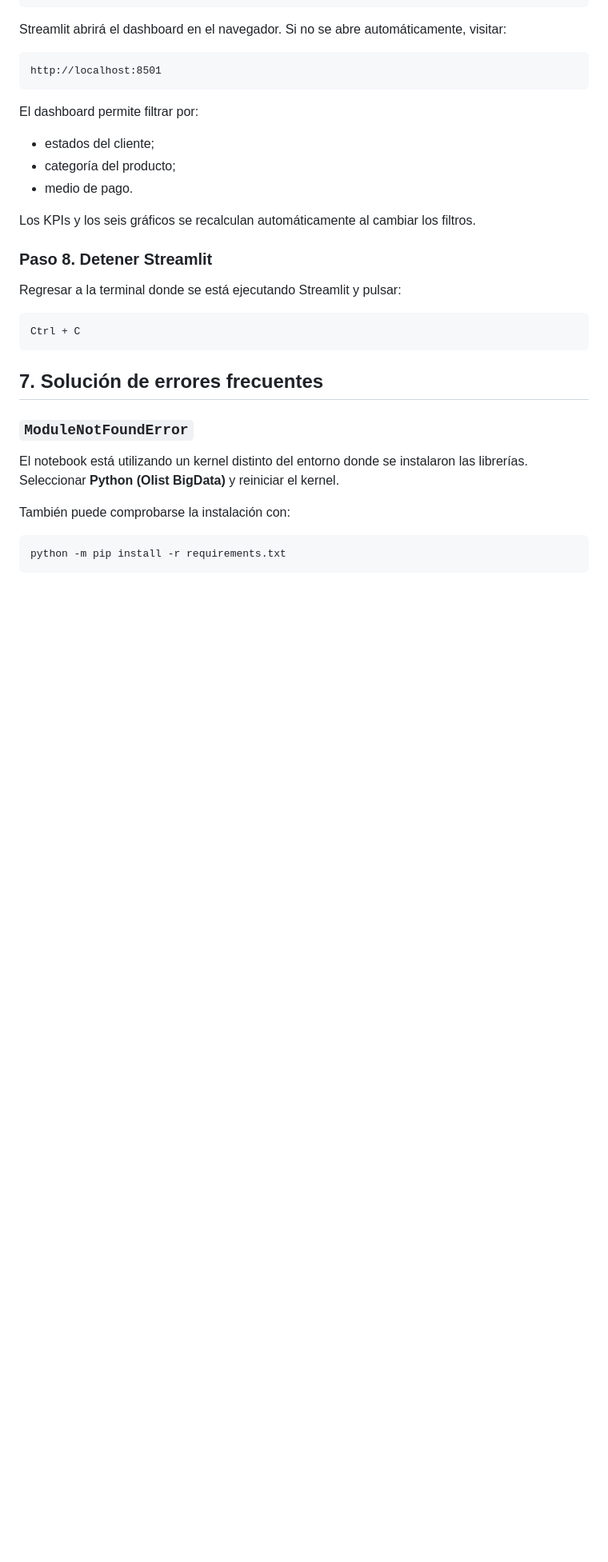
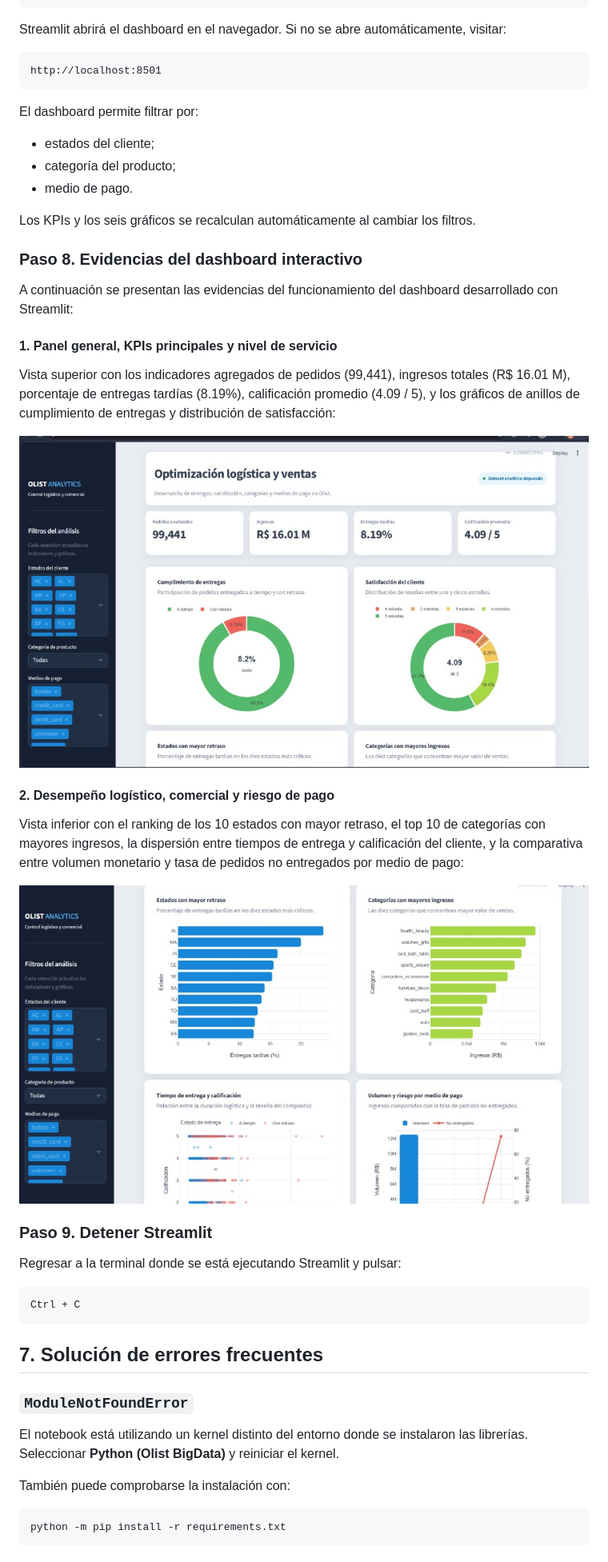
Before and after one commit to jguerra-max/ProyectoFinal_BigData, a Markdown page: README.md, the part around one of its changes. Shown at 80% size. Drawn GitHub-style; pictures changed too: docs/img/dashboard_graficos_logisticos_ventas.jpg (added), docs/img/dashboard_vista_general_kpis.jpg (added); blank space fills up the shorter version.

Commit message:
docs: agregar evidencias del dashboard al README

```diff
--- a/README.md
+++ b/README.md
@@ -206,7 +210,21 @@ El dashboard permite filtrar por:
 Los KPIs y los seis gráficos se recalculan automáticamente al cambiar los
 filtros.
 
-### Paso 8. Detener Streamlit
+### Paso 8. Evidencias del dashboard interactivo
+
+A continuación se presentan las evidencias del funcionamiento del dashboard desarrollado con Streamlit:
+
+#### 1. Panel general, KPIs principales y nivel de servicio
+Vista superior con los indicadores agregados de pedidos (99,441), ingresos totales (R$ 16.01 M), porcentaje de entregas tardías (8.19%), calificación promedio (4.09 / 5), y los gráficos de anillos de cumplimiento de entregas y distribución de satisfacción:
+
+![Vista general del dashboard y KPIs](docs/img/dashboard_vista_general_kpis.jpg)
+
+#### 2. Desempeño logístico, comercial y riesgo de pago
+Vista inferior con el ranking de los 10 estados con mayor retraso, el top 10 de categorías con mayores ingresos, la dispersión entre tiempos de entrega y calificación del cliente, y la comparativa entre volumen monetario y tasa de pedidos no entregados por medio de pago:
+
+![Análisis logístico, comercial y de medios de pago](docs/img/dashboard_graficos_logisticos_ventas.jpg)
+
+### Paso 9. Detener Streamlit
 
 Regresar a la terminal donde se está ejecutando Streamlit y pulsar:
 
```
Also changed, not shown: other parts of README.md (+4 -0 lines).
